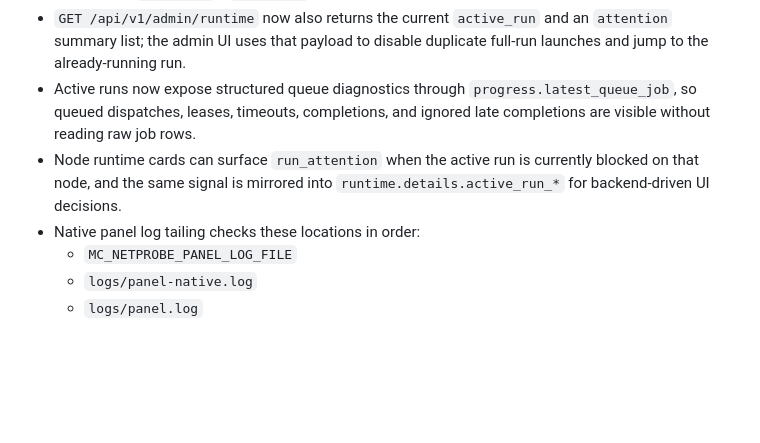
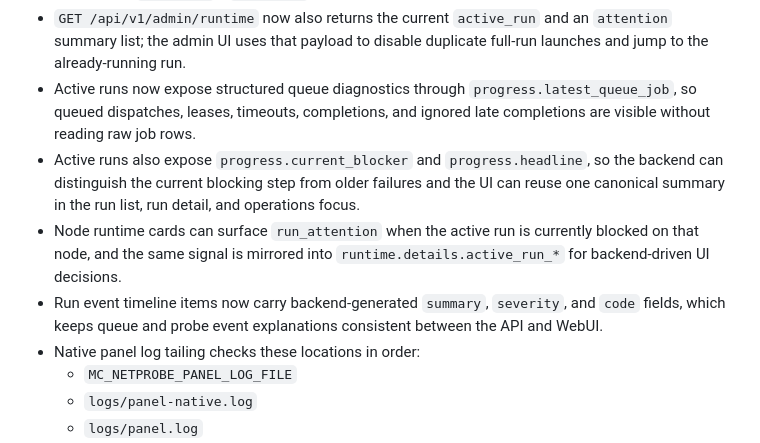
Before and after one commit to luoji12103/Frp-network-evaluation, a Markdown page: README.md, the part around the change. Drawn GitHub-style; blank space fills up the shorter version.

Commit message:
docs(panel): document run blocker summaries

```diff
--- a/README.md
+++ b/README.md
@@ -185,7 +185,9 @@ The admin UI now has a dedicated runtime-control surface.
 - Nodes now expose structured connectivity diagnostics: `connectivity.diagnostic_code`, `connectivity.attention_level`, `connectivity.summary`, `connectivity.recommended_step`, plus per-channel `push.code` / `pull.code`.
 - `GET /api/v1/admin/runtime` now also returns the current `active_run` and an `attention` summary list; the admin UI uses that payload to disable duplicate full-run launches and jump to the already-running run.
 - Active runs now expose structured queue diagnostics through `progress.latest_queue_job`, so queued dispatches, leases, timeouts, completions, and ignored late completions are visible without reading raw job rows.
+- Active runs also expose `progress.current_blocker` and `progress.headline`, so the backend can distinguish the current blocking step from older failures and the UI can reuse one canonical summary in the run list, run detail, and operations focus.
 - Node runtime cards can surface `run_attention` when the active run is currently blocked on that node, and the same signal is mirrored into `runtime.details.active_run_*` for backend-driven UI decisions.
+- Run event timeline items now carry backend-generated `summary`, `severity`, and `code` fields, which keeps queue and probe event explanations consistent between the API and WebUI.
 - Native panel log tailing checks these locations in order:
   - `MC_NETPROBE_PANEL_LOG_FILE`
   - `logs/panel-native.log`
```
Also changed, not shown: docs/HANDOFF-MACOS-BRANCH.md (+2 -0 lines).
